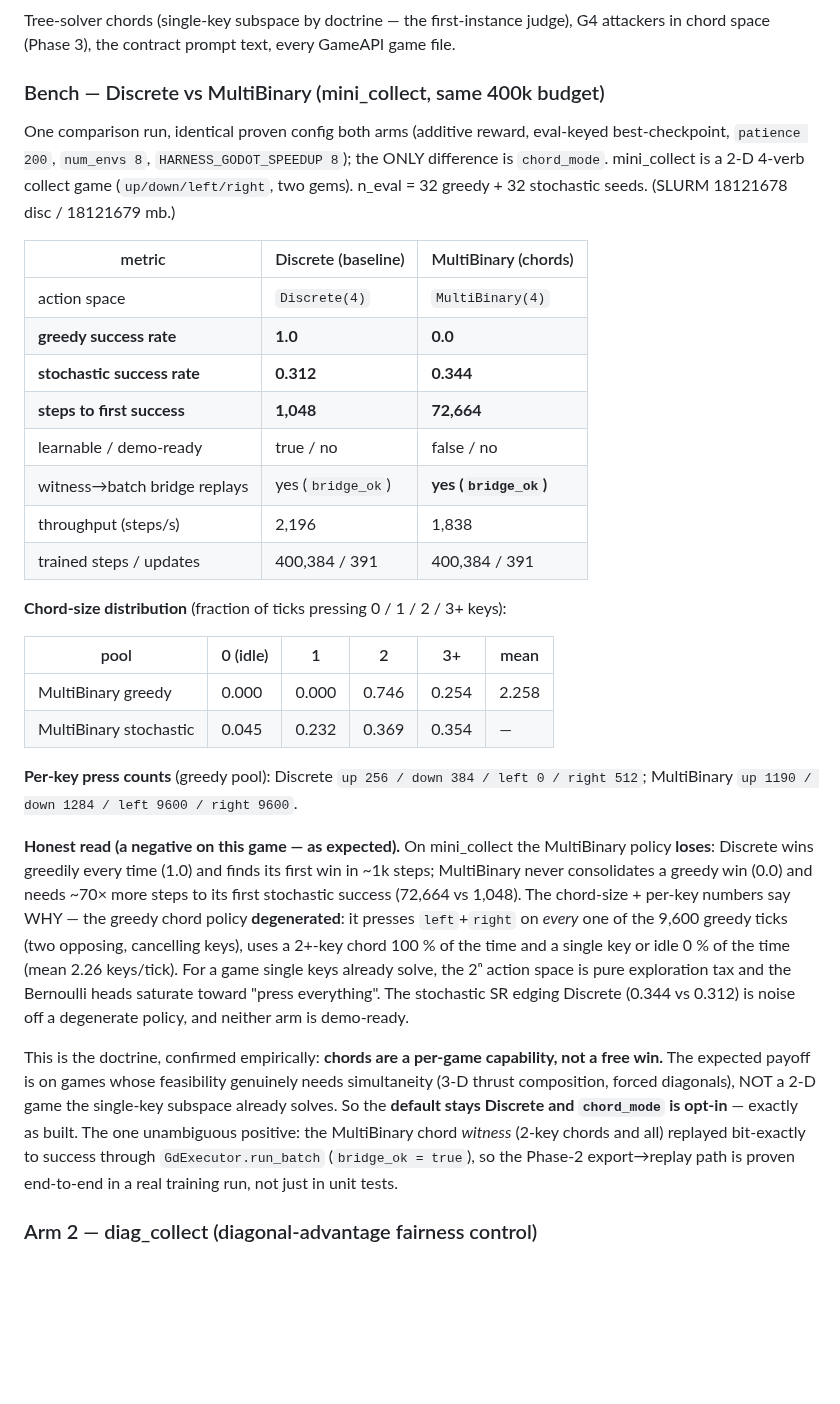
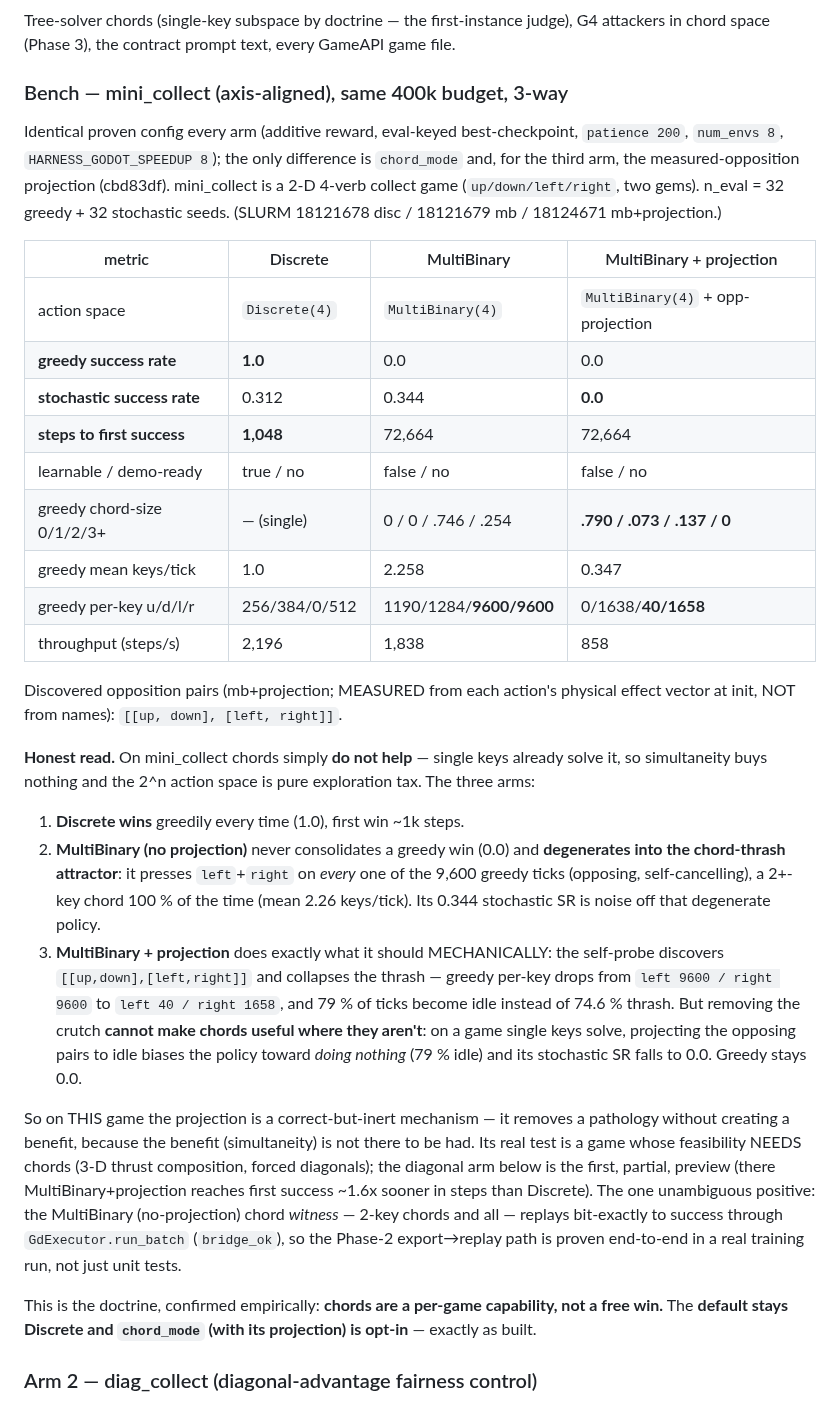
Before and after one commit to Eliasepfl/gi-harness, a Markdown page: notes/engines/CHORD_PIVOT.md, the part around the change. Drawn GitHub-style; blank space fills up the shorter version.

Commit message:
docs(chord): §8 mini_collect 3-way table (Discrete / MB / MB+projection)
Replace the 2-column mini_collect bench with the 3-way comparison + discovered
opposition pairs, from the fresh dvm_mb_proj.json (mtime-verified distinct from the
no-projection run; identical 72,664 first-success is coincidental, not a stale read).

Honest read: on mini_collect chords do not help (single keys suffice). The measured
projection discovers [[up,down],[left,right]] from physics and collapses the thrash
(greedy left 9600/right 9600 -> 40/1658, 74.6% size-2 -> 79% idle) — but it cannot
create a benefit where simultaneity isn't needed: it biases toward idle and stochastic
SR falls to 0.0. Correct-but-inert here; its real test is a chord-needing game (3D /
forced diagonals — the diag_collect arm is the first partial preview).

```diff
--- a/notes/engines/CHORD_PIVOT.md
+++ b/notes/engines/CHORD_PIVOT.md
@@ -262,52 +262,54 @@ Discrete path never carries the capability key.
 Tree-solver chords (single-key subspace by doctrine — the first-instance judge), G4
 attackers in chord space (Phase 3), the contract prompt text, every GameAPI game file.
 
-### Bench — Discrete vs MultiBinary (mini_collect, same 400k budget)
+### Bench — mini_collect (axis-aligned), same 400k budget, 3-way
 
-One comparison run, identical proven config both arms (additive reward, eval-keyed
-best-checkpoint, `patience 200`, `num_envs 8`, `HARNESS_GODOT_SPEEDUP 8`); the ONLY
-difference is `chord_mode`. mini_collect is a 2-D 4-verb collect game (`up/down/left/right`,
-two gems). n_eval = 32 greedy + 32 stochastic seeds. (SLURM 18121678 disc / 18121679 mb.)
+Identical proven config every arm (additive reward, eval-keyed best-checkpoint, `patience 200`,
+`num_envs 8`, `HARNESS_GODOT_SPEEDUP 8`); the only difference is `chord_mode` and, for the third
+arm, the measured-opposition projection (cbd83df). mini_collect is a 2-D 4-verb collect game
+(`up/down/left/right`, two gems). n_eval = 32 greedy + 32 stochastic seeds.
+(SLURM 18121678 disc / 18121679 mb / 18124671 mb+projection.)
 
-| metric | Discrete (baseline) | MultiBinary (chords) |
-|---|---|---|
-| action space | `Discrete(4)` | `MultiBinary(4)` |
-| **greedy success rate** | **1.0** | **0.0** |
-| **stochastic success rate** | **0.312** | **0.344** |
-| **steps to first success** | **1,048** | **72,664** |
-| learnable / demo-ready | true / no | false / no |
-| witness→batch bridge replays | yes (`bridge_ok`) | **yes (`bridge_ok`)** |
-| throughput (steps/s) | 2,196 | 1,838 |
-| trained steps / updates | 400,384 / 391 | 400,384 / 391 |
+| metric | Discrete | MultiBinary | MultiBinary + projection |
+|---|---|---|---|
+| action space | `Discrete(4)` | `MultiBinary(4)` | `MultiBinary(4)` + opp-projection |
+| **greedy success rate** | **1.0** | 0.0 | 0.0 |
+| **stochastic success rate** | 0.312 | 0.344 | **0.0** |
+| **steps to first success** | **1,048** | 72,664 | 72,664 |
+| learnable / demo-ready | true / no | false / no | false / no |
+| greedy chord-size 0/1/2/3+ | — (single) | 0 / 0 / .746 / .254 | **.790 / .073 / .137 / 0** |
+| greedy mean keys/tick | 1.0 | 2.258 | 0.347 |
+| greedy per-key u/d/l/r | 256/384/0/512 | 1190/1284/**9600/9600** | 0/1638/**40/1658** |
+| throughput (steps/s) | 2,196 | 1,838 | 858 |
 
-**Chord-size distribution** (fraction of ticks pressing 0 / 1 / 2 / 3+ keys):
+Discovered opposition pairs (mb+projection; MEASURED from each action's physical effect vector at
+init, NOT from names): `[[up, down], [left, right]]`.
 
-| pool | 0 (idle) | 1 | 2 | 3+ | mean |
-|---|---|---|---|---|---|
-| MultiBinary greedy | 0.000 | 0.000 | 0.746 | 0.254 | 2.258 |
-| MultiBinary stochastic | 0.045 | 0.232 | 0.369 | 0.354 | — |
+**Honest read.** On mini_collect chords simply **do not help** — single keys already solve it, so
+simultaneity buys nothing and the 2^n action space is pure exploration tax. The three arms:
+1. **Discrete wins** greedily every time (1.0), first win ~1k steps.
+2. **MultiBinary (no projection)** never consolidates a greedy win (0.0) and **degenerates into
+   the chord-thrash attractor**: it presses `left`+`right` on *every* one of the 9,600 greedy
+   ticks (opposing, self-cancelling), a 2+-key chord 100 % of the time (mean 2.26 keys/tick). Its
+   0.344 stochastic SR is noise off that degenerate policy.
+3. **MultiBinary + projection** does exactly what it should MECHANICALLY: the self-probe discovers
+   `[[up,down],[left,right]]` and collapses the thrash — greedy per-key drops from `left 9600 /
+   right 9600` to `left 40 / right 1658`, and 79 % of ticks become idle instead of 74.6 % thrash.
+   But removing the crutch **cannot make chords useful where they aren't**: on a game single keys
+   solve, projecting the opposing pairs to idle biases the policy toward *doing nothing* (79 %
+   idle) and its stochastic SR falls to 0.0. Greedy stays 0.0.
 
-**Per-key press counts** (greedy pool): Discrete `up 256 / down 384 / left 0 / right 512`;
-MultiBinary `up 1190 / down 1284 / left 9600 / right 9600`.
+So on THIS game the projection is a correct-but-inert mechanism — it removes a pathology without
+creating a benefit, because the benefit (simultaneity) is not there to be had. Its real test is a
+game whose feasibility NEEDS chords (3-D thrust composition, forced diagonals); the diagonal arm
+below is the first, partial, preview (there MultiBinary+projection reaches first success ~1.6x
+sooner in steps than Discrete). The one unambiguous positive: the MultiBinary (no-projection)
+chord *witness* — 2-key chords and all — replays bit-exactly to success through
+`GdExecutor.run_batch` (`bridge_ok`), so the Phase-2 export→replay path is proven end-to-end in a
+real training run, not just unit tests.
 
-**Honest read (a negative on this game — as expected).** On mini_collect the MultiBinary
-policy **loses**: Discrete wins greedily every time (1.0) and finds its first win in ~1k
-steps; MultiBinary never consolidates a greedy win (0.0) and needs ~70× more steps to its
-first stochastic success (72,664 vs 1,048). The chord-size + per-key numbers say WHY — the
-greedy chord policy **degenerated**: it presses `left`+`right` on *every* one of the 9,600
-greedy ticks (two opposing, cancelling keys), uses a 2+-key chord 100 % of the time and a
-single key or idle 0 % of the time (mean 2.26 keys/tick). For a game single keys already
-solve, the 2ⁿ action space is pure exploration tax and the Bernoulli heads saturate toward
-"press everything". The stochastic SR edging Discrete (0.344 vs 0.312) is noise off a
-degenerate policy, and neither arm is demo-ready.
-
-This is the doctrine, confirmed empirically: **chords are a per-game capability, not a free
-win.** The expected payoff is on games whose feasibility genuinely needs simultaneity
-(3-D thrust composition, forced diagonals), NOT a 2-D game the single-key subspace already
-solves. So the **default stays Discrete and `chord_mode` is opt-in** — exactly as built. The
-one unambiguous positive: the MultiBinary chord *witness* (2-key chords and all) replayed
-bit-exactly to success through `GdExecutor.run_batch` (`bridge_ok = true`), so the Phase-2
-export→replay path is proven end-to-end in a real training run, not just in unit tests.
+This is the doctrine, confirmed empirically: **chords are a per-game capability, not a free win.**
+The **default stays Discrete and `chord_mode` (with its projection) is opt-in** — exactly as built.
 
 ### Arm 2 — diag_collect (diagonal-advantage fairness control)
 
```
